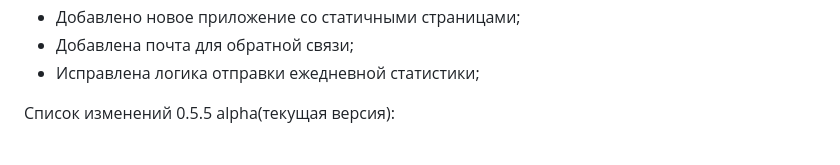
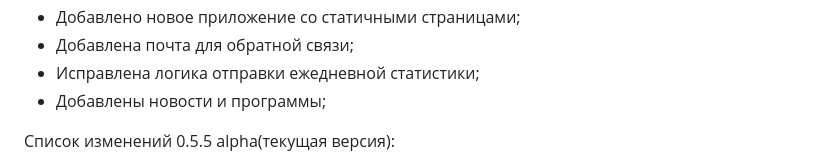
Before and after one commit to 1517mb/cat_time_bot, a Markdown page: CHANGE_LIST.md, the part around the change. Rendered like a GitHub page.

Commit message:
Update CHANGE_LIST

```diff
--- a/CHANGE_LIST.md
+++ b/CHANGE_LIST.md
@@ -6,6 +6,7 @@
 - Добавлено новое приложение со статичными страницами;
 - Добавлена почта для обратной связи;
 - Исправлена логика отправки ежедневной статистики;
+- Добавлены новости и программы;
 
 Список изменений 0.5.5 alpha(текущая версия):
 - Исправление: Новая формула в calculate_experience для вычисления опыта;
```
